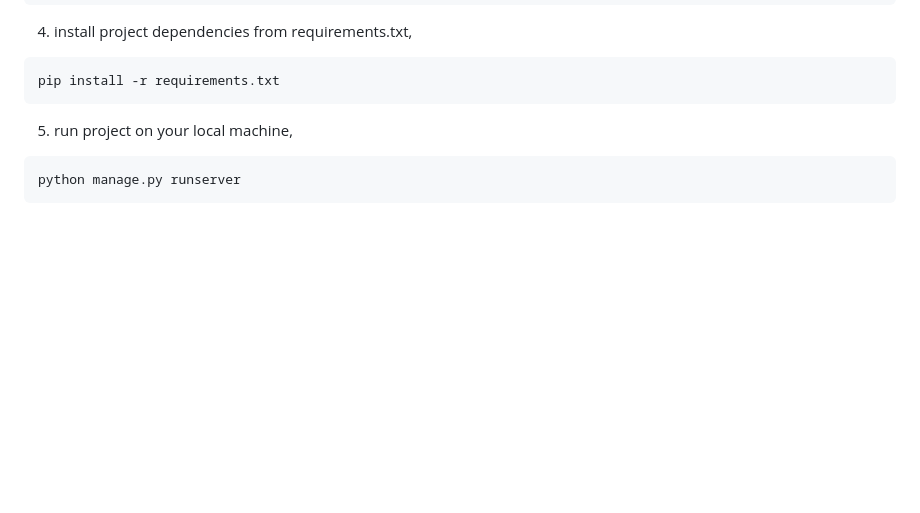
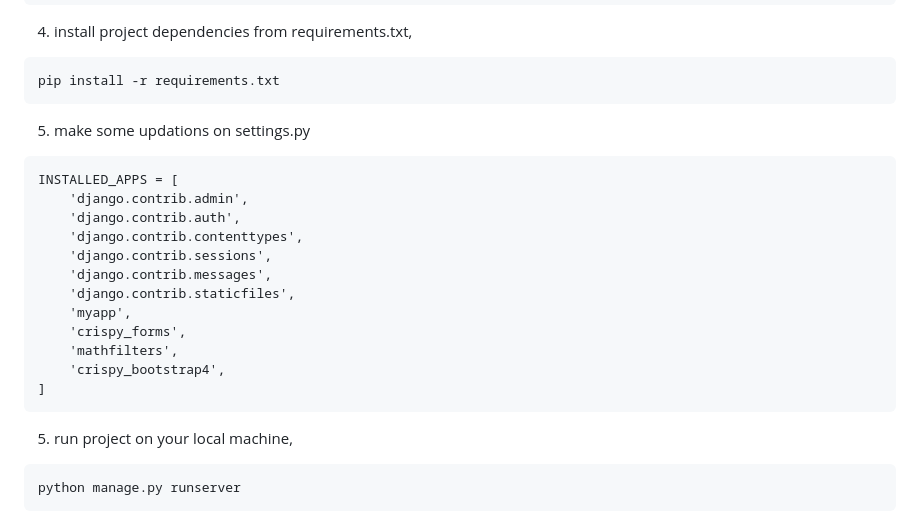
Before and after one commit to Sha-Bytes/Django-Ecommerce, a Markdown page: README.md, the part around the change. Rendered like a GitHub page; blank space fills up the shorter version.

````diff
--- a/README.md
+++ b/README.md
@@ -85,6 +85,25 @@ virtualenv venv
 ```
 pip install -r requirements.txt
 ```
+
+5. make some updations on settings.py
+```
+INSTALLED_APPS = [
+    'django.contrib.admin',
+    'django.contrib.auth',
+    'django.contrib.contenttypes',
+    'django.contrib.sessions',
+    'django.contrib.messages',
+    'django.contrib.staticfiles',
+    'myapp',
+    'crispy_forms',
+    'mathfilters',
+    'crispy_bootstrap4',
+]
+```
+
+
+
 5. run project on your local machine,
 ```
 python manage.py runserver
````
